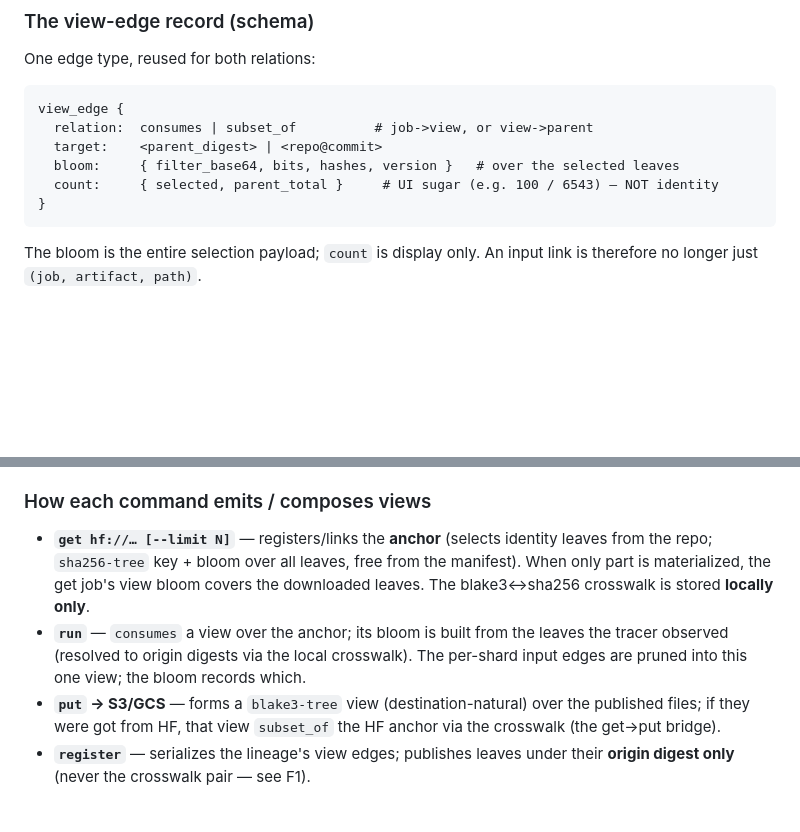
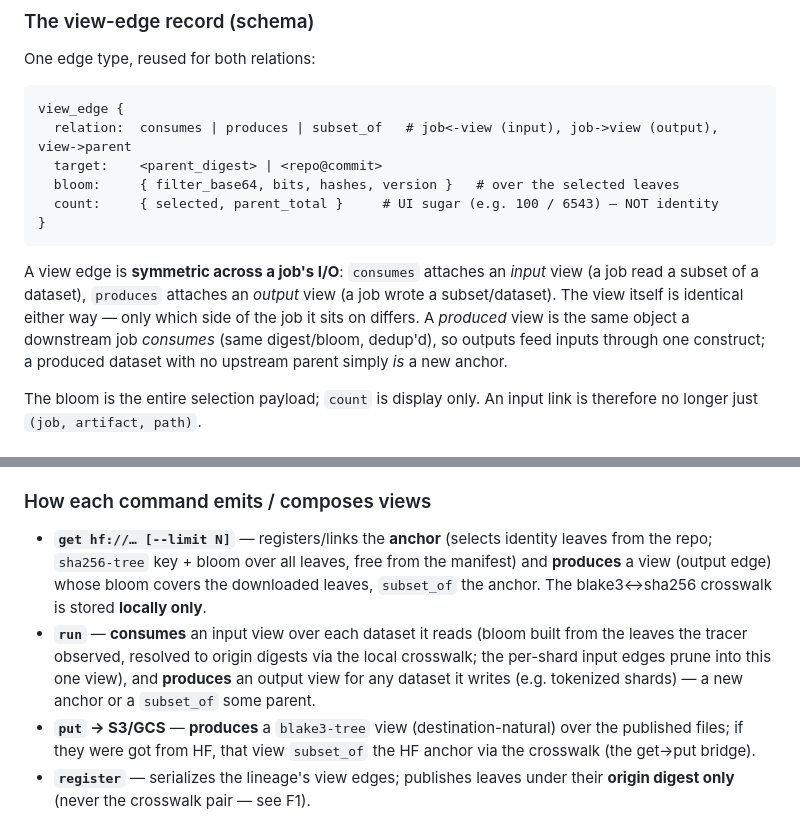
Before and after one commit to treqs/roar, a Markdown page: docs/proposals/composite-identity-anchors-and-subsets.md, 2 parts joined by grey strips. GitHub-like rendering; blank space fills up the shorter version.

Commit message:
docs(composite): view edges are symmetric across job I/O (produces, not just consumes)
A view edge attaches to a job on either side: `consumes` for an input view (a job read
a subset of a dataset), `produces` for an output view (a job wrote a subset/dataset).
The view itself is identical; only the side differs. get produces the materialized
view; a preprocessing run consumes inputs and produces an output dataset; put produces
the published view. A produced view is the same object a downstream job consumes
(dedup'd), so outputs feed inputs through one construct; a produced dataset with no
parent simply is a new anchor. relation set: consumes | produces | subset_of.

Co-Authored-By: Claude Opus 4.8 (1M context) <noreply@anthropic.com>

```diff
--- a/docs/proposals/composite-identity-anchors-and-subsets.md
+++ b/docs/proposals/composite-identity-anchors-and-subsets.md
@@ -243,11 +243,18 @@ parameters is byte-identical, so identical selections dedup naturally.
 One edge type, reused for both relations:
 
     view_edge {
-      relation:  consumes | subset_of          # job->view, or view->parent
+      relation:  consumes | produces | subset_of   # job<-view (input), job->view (output), view->parent
       target:    <parent_digest> | <repo@commit>
       bloom:     { filter_base64, bits, hashes, version }   # over the selected leaves
       count:     { selected, parent_total }     # UI sugar (e.g. 100 / 6543) — NOT identity
     }
+
+A view edge is **symmetric across a job's I/O**: `consumes` attaches an *input* view
+(a job read a subset of a dataset), `produces` attaches an *output* view (a job wrote
+a subset/dataset). The view itself is identical either way — only which side of the
+job it sits on differs. A *produced* view is the same object a downstream job
+*consumes* (same digest/bloom, dedup'd), so outputs feed inputs through one construct;
+a produced dataset with no upstream parent simply *is* a new anchor.
 
 The bloom is the entire selection payload; `count` is display only. An input link is
 therefore no longer just `(job, artifact, path)`.
@@ -267,13 +274,15 @@ a guaranteed false negative — the cause of the "definitely not a member" DAG b
 ### How each command emits / composes views
 
 - **`get hf://… [--limit N]`** — registers/links the **anchor** (selects identity leaves
-  from the repo; `sha256-tree` key + bloom over all leaves, free from the manifest).
-  When only part is materialized, the get job's view bloom covers the downloaded
-  leaves. The blake3<->sha256 crosswalk is stored **locally only**.
-- **`run`** — `consumes` a view over the anchor; its bloom is built from the leaves the
-  tracer observed (resolved to origin digests via the local crosswalk). The per-shard
-  input edges are pruned into this one view; the bloom records which.
-- **`put` -> S3/GCS** — forms a `blake3-tree` view (destination-natural) over the
+  from the repo; `sha256-tree` key + bloom over all leaves, free from the manifest) and
+  **produces** a view (output edge) whose bloom covers the downloaded leaves,
+  `subset_of` the anchor. The blake3<->sha256 crosswalk is stored **locally only**.
+- **`run`** — **consumes** an input view over each dataset it reads (bloom built from
+  the leaves the tracer observed, resolved to origin digests via the local crosswalk;
+  the per-shard input edges prune into this one view), and **produces** an output view
+  for any dataset it writes (e.g. tokenized shards) — a new anchor or a `subset_of`
+  some parent.
+- **`put` -> S3/GCS** — **produces** a `blake3-tree` view (destination-natural) over the
   published files; if they were got from HF, that view `subset_of` the HF anchor via
   the crosswalk (the get->put bridge).
 - **`register`** — serializes the lineage's view edges; publishes leaves under their
```
